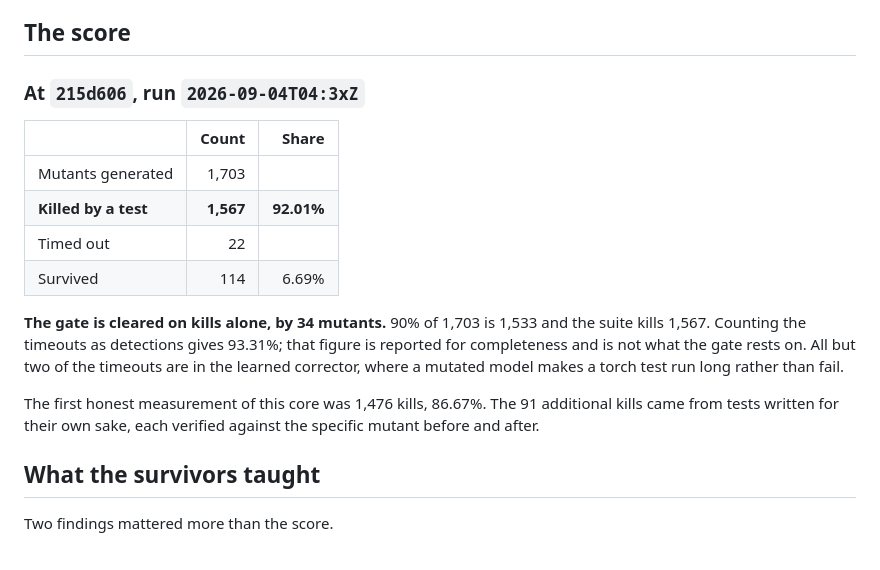
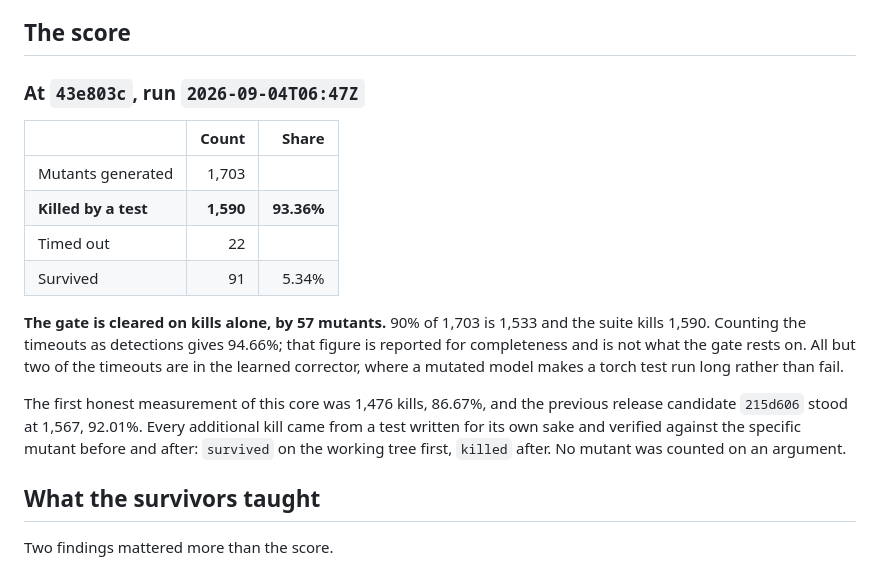
Before and after one commit to kuotunyu/bev-calibration-lab, a Markdown page: docs/verification/mutation-audit.md, the part around one of its changes. GitHub-like rendering.

```diff
--- a/docs/verification/mutation-audit.md
+++ b/docs/verification/mutation-audit.md
@@ -63,24 +63,26 @@ It exercises no mutable code path, so the exclusion costs no killing power.
 
 ## The score
 
-### At `215d606`, run `2026-09-04T04:3xZ`
+### At `43e803c`, run `2026-09-04T06:47Z`
 
 | | Count | Share |
 | --- | ---: | ---: |
 | Mutants generated | 1,703 | |
-| **Killed by a test** | **1,567** | **92.01%** |
+| **Killed by a test** | **1,590** | **93.36%** |
 | Timed out | 22 | |
-| Survived | 114 | 6.69% |
+| Survived | 91 | 5.34% |
 
-**The gate is cleared on kills alone, by 34 mutants.** 90% of 1,703 is 1,533
-and the suite kills 1,567. Counting the timeouts as detections gives 93.31%;
+**The gate is cleared on kills alone, by 57 mutants.** 90% of 1,703 is 1,533
+and the suite kills 1,590. Counting the timeouts as detections gives 94.66%;
 that figure is reported for completeness and is not what the gate rests on. All
 but two of the timeouts are in the learned corrector, where a mutated model
 makes a torch test run long rather than fail.
 
-The first honest measurement of this core was 1,476 kills, 86.67%. The 91
-additional kills came from tests written for their own sake, each verified
-against the specific mutant before and after.
+The first honest measurement of this core was 1,476 kills, 86.67%, and the
+previous release candidate `215d606` stood at 1,567, 92.01%. Every additional
+kill came from a test written for its own sake and verified against the specific
+mutant before and after: `survived` on the working tree first, `killed` after.
+No mutant was counted on an argument.
 
 ## What the survivors taught
 
```
Also changed, not shown: other parts of docs/verification/mutation-audit.md (+51 -1 lines).
